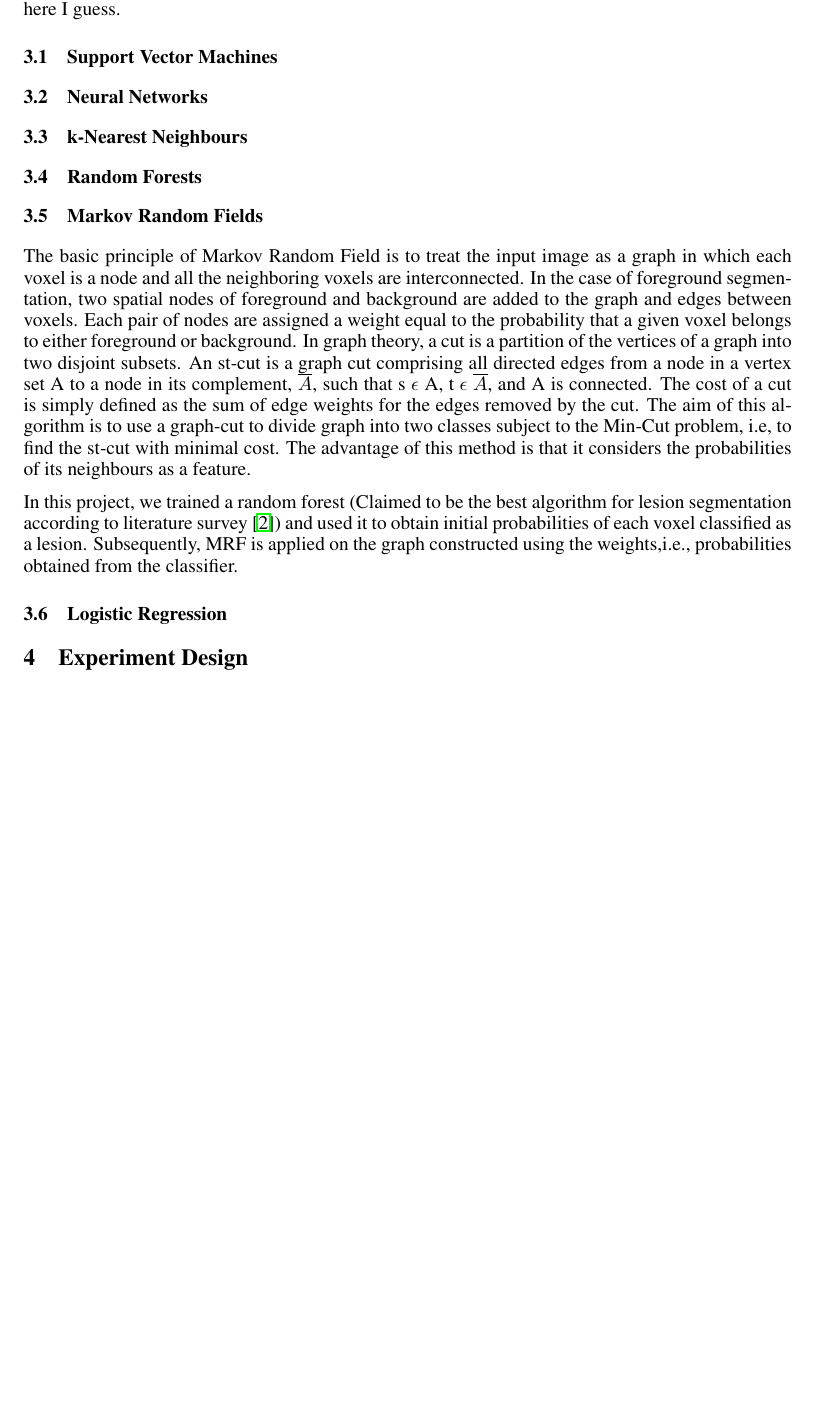
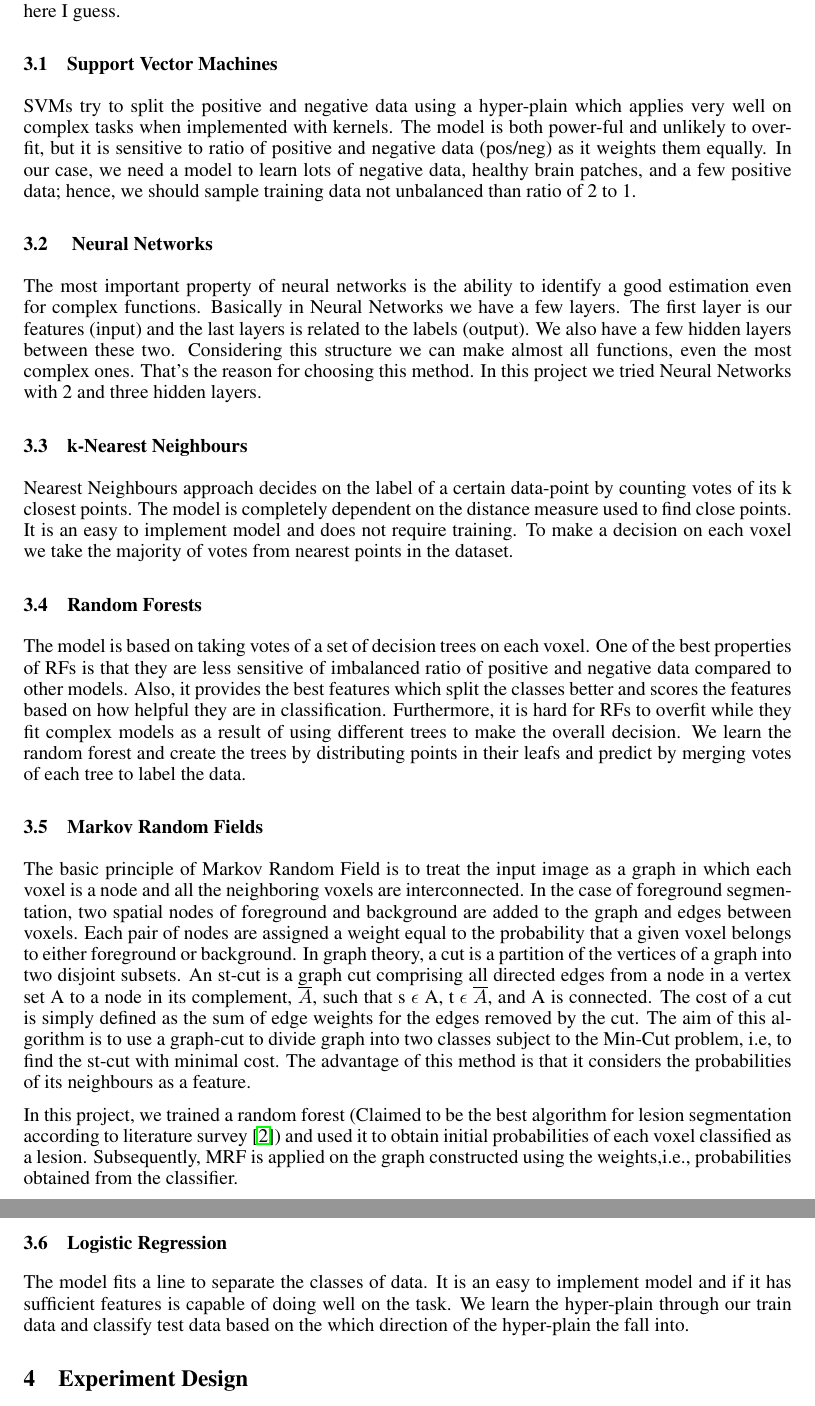
Before and after one commit to sinaj/t6Lesion, a LaTeX paper (report/nips2014.tex): part of page 4 of 7 before the commit and two parts of pages 4 and 5 of 7 after it, the two joined at a grey line, cut so that both start at the same text, the shorter picture padded with empty space. Compiled offline with pdfLaTeX.

Commit message:
Add Classification Methods to Report

```diff
--- a/report/nips2014.tex
+++ b/report/nips2014.tex
@@ -146,18 +146,25 @@ All the features need to explained briefly with good images.
 Reasons for using each classification method. Brief description about them. No need for images here I guess.
 
 \subsection{Support Vector Machines}
+SVMs try to split the positive and negative data using a hyper-plain which applies very well on complex tasks when implemented with kernels. The model is both power-ful and unlikely to over-fit, but it is sensitive to ratio of positive and negative data (pos/neg) as it weights them equally. In our case, we need a model to learn lots of negative data, healthy brain patches, and a few positive data; hence, we should sample training data not unbalanced than ratio of 2 to 1.
 
-\subsection{Neural Networks}
+\subsection{ Neural Networks}
+The most important property of neural networks is the ability to identify a good estimation even for complex functions. Basically in Neural Networks we have a few layers. The first layer is our features (input) and the last layers is related to the labels (output). We also have a few hidden layers between these two. Considering this structure we can make almost all functions, even the most complex ones. That’s the reason for choosing this method. In this project we tried Neural Networks with 2 and three hidden layers.
 
 \subsection{k-Nearest Neighbours}
+Nearest Neighbours approach decides on the label of a certain data-point by counting votes of its k closest points. The model is completely dependent on the distance measure used to find close points. It is an easy to implement model and does not require training. To make a decision on each voxel we take the majority of votes from nearest points in the dataset.
 
 \subsection{Random Forests}
+The model is based on taking votes of a set of decision trees on each voxel. One of the best properties of RFs is that they are less sensitive of imbalanced ratio of positive and negative data compared to other models. Also, it provides the best features which split the classes better and scores the features based on how helpful they are in classification. Furthermore, it is hard for RFs to overfit while they fit complex models as a result of using different trees to make the overall decision. We learn the random forest and create the trees by distributing points in their leafs and predict by merging votes of each tree to label the data.
 
 \subsection{Markov Random Fields}
 The basic principle of Markov Random Field is to treat the input image as a graph in which each voxel is a node and all the neighboring voxels are interconnected. In the case of foreground segmentation, two spatial nodes of foreground and background are added to the graph and edges between voxels. Each pair of nodes are assigned a weight equal to the probability that a given voxel belongs to either foreground or background. In graph theory, a cut is a partition of the vertices of a graph into two disjoint subsets. An st-cut is a graph cut comprising all directed edges from a node in a vertex set A to a node in its complement, $\overline{A}$, such that s $\epsilon$ A, t $\epsilon$ $\overline{A}$, and A is connected. The cost of a cut is simply defined as the sum of edge weights for the edges removed by the cut. The aim of this algorithm is to use a graph-cut to divide graph into two classes subject to the Min-Cut problem, i.e, to find the st-cut with minimal cost. The advantage of this method is that it considers the probabilities of its neighbours as a feature.
 
 In this project, we trained a random forest (Claimed to be the best algorithm for lesion segmentation according to literature survey \cite{garcia2013review}) and used it to obtain initial probabilities of each voxel classified as a lesion. Subsequently, MRF is applied on the graph constructed using the weights,i.e., probabilities obtained from the classifier.
+
 \subsection{Logistic Regression}
+The model fits a line to separate the classes of data. It is an easy to implement model and if it has sufficient features is capable of doing well on the task. We learn the hyper-plain through our train data and classify test data based on the which direction of the hyper-plain the fall into.
+
 
 %-----------------------------------Experiment Design -------------------------------------------------------%
 \section{Experiment Design}
```
